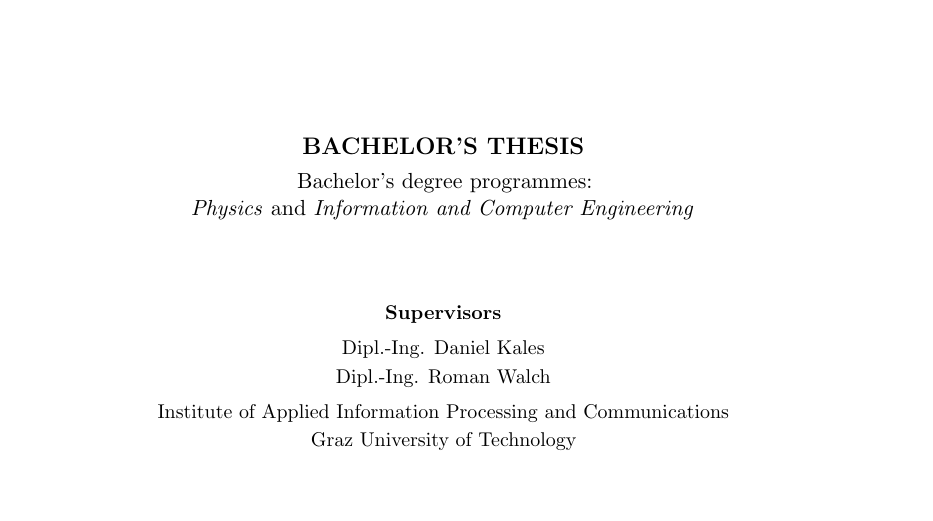
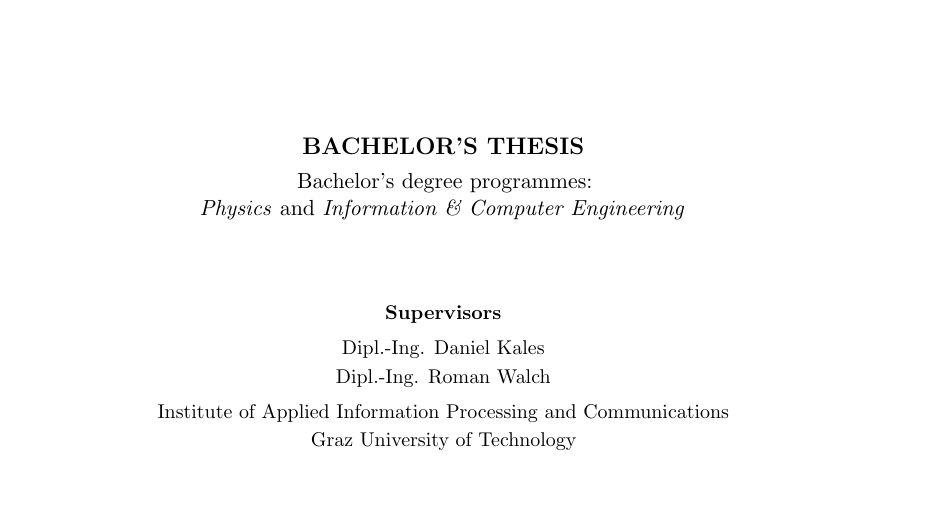
Before and after one commit to MrP01/BachelorsThesis, a LaTeX thesis (thesis/thesis.tex): part of page 1 of 9, cut so that both start at the same text. Compiled offline with pdfLaTeX.

Commit message:
adapted subtitle

```diff
--- a/thesis/thesis.tex
+++ b/thesis/thesis.tex
@@ -33,7 +33,7 @@
 	Institute of Applied Information Processing and Communications\\
 	Graz University of Technology
 }
-\curriculum{\textit{Physics} and \textit{Information and Computer Engineering}}
+\curriculum{\textit{Physics} and \textit{Information \& Computer Engineering}}
 
 \title{\@thesistitle}
 \author{\@thesisauthor}
```
Also changed, not shown: thesis/thesis.pdf, thesis/thesis.tex (1 more changed lines).
